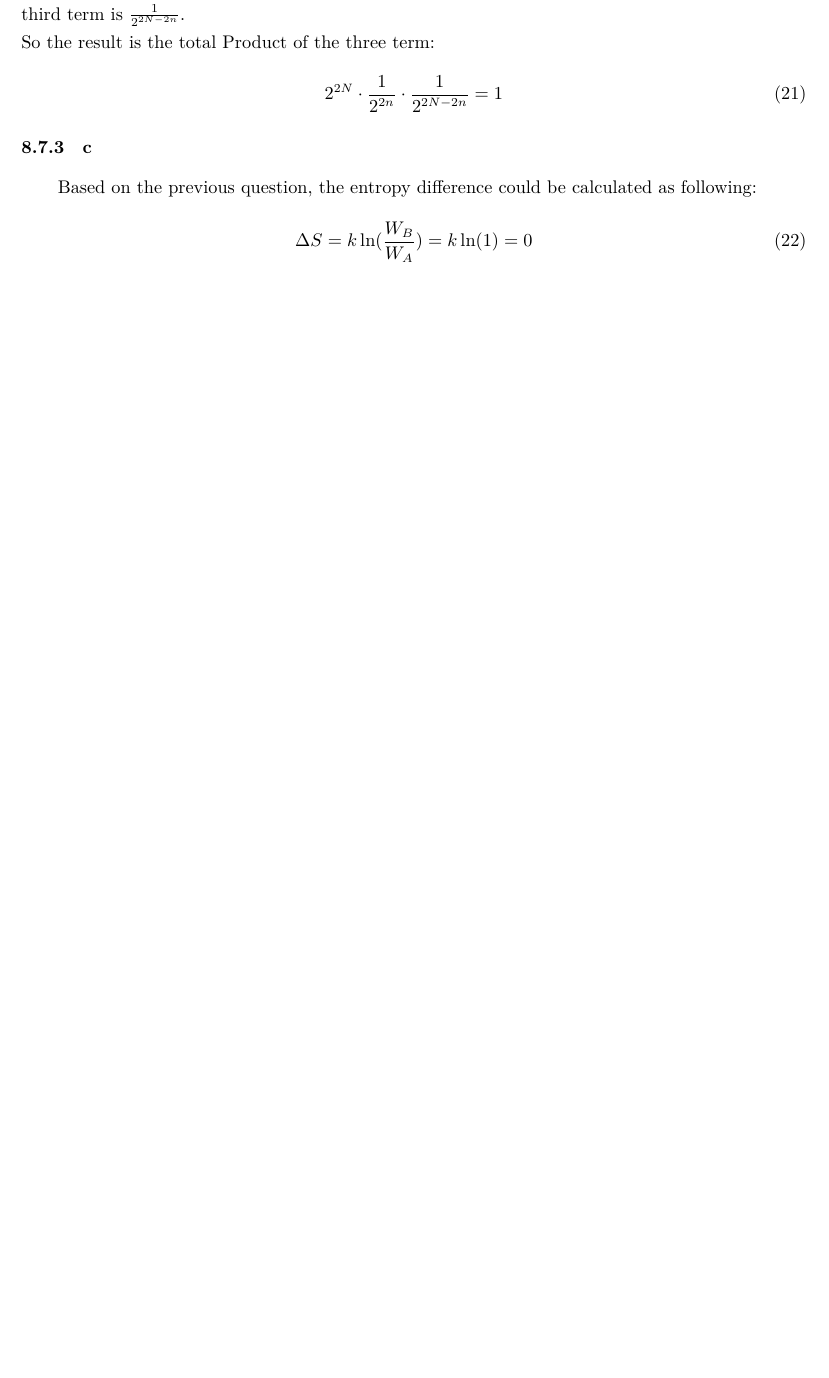
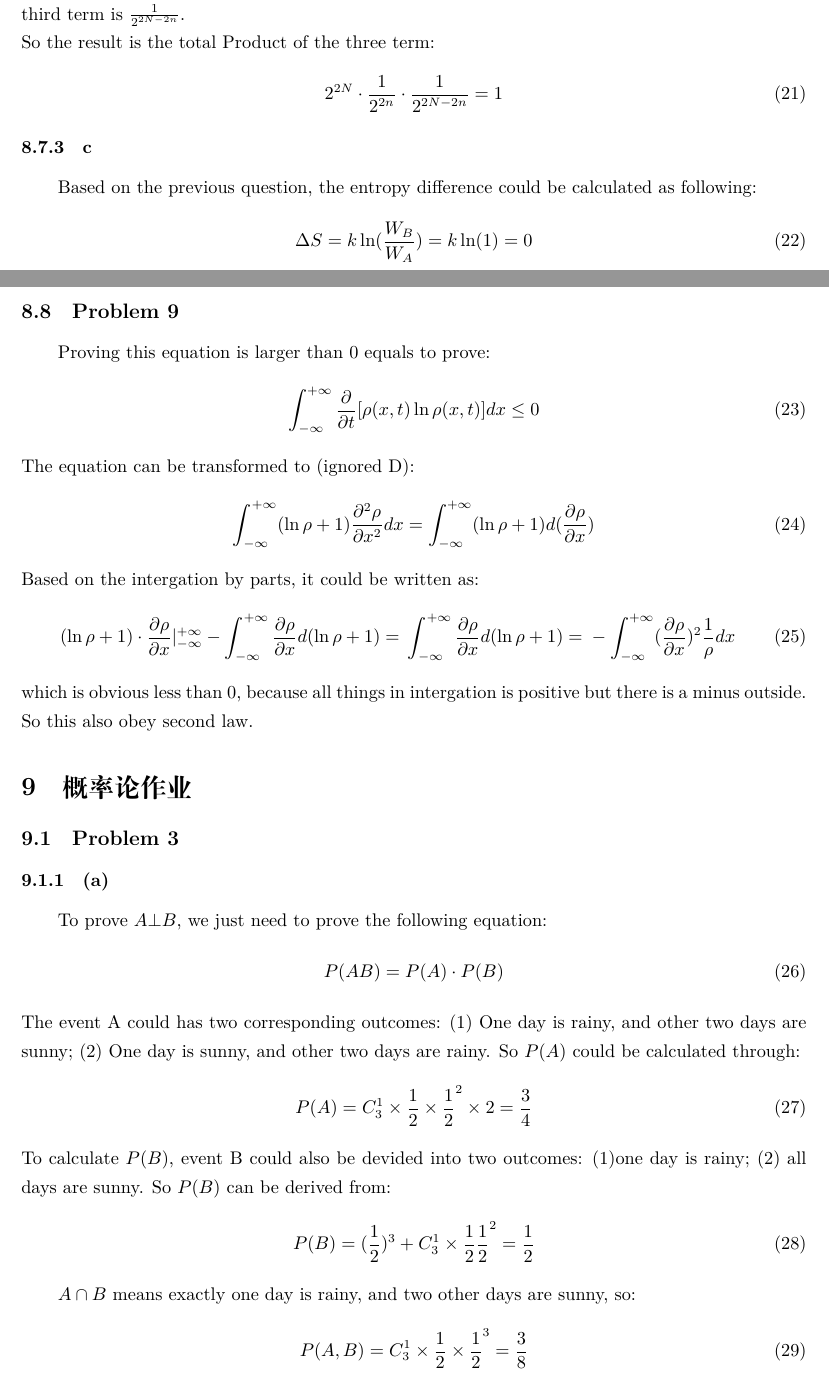
Before and after one commit to caosen469/latex, a LaTeX paper (Ali-loner.github.io-master/The LaTeX testfile for vscode/The testfile for vscode.tex): part of page 10 of 11 before the commit and two parts of pages 10 and 11 of 12 after it, the two joined at a grey line, cut so that both start at the same text, the shorter picture padded with empty space. Compiled offline with XeLaTeX.

Commit message:
Add the problem 3 of the probability course

```diff
--- a/Ali-loner.github.io-master/The LaTeX testfile for vscode/The testfile for vscode.tex
+++ b/Ali-loner.github.io-master/The LaTeX testfile for vscode/The testfile for vscode.tex
@@ -362,3 +362,43 @@ Based on the previous question, the entropy difference could be calculated as fo
 \begin{equation}
 	\Delta S=k \ln (\frac{W_{B}}{W_{A}})=k \ln(1) =0
 \end{equation}
+\newline
+\subsection{Problem 9}
+Proving this equation is larger than 0 equals to prove:
+\begin{equation}
+	\int _{-\infty}^{+\infty}\frac{\partial}{\partial t}[\rho(x,t)\ln \rho(x,t)]dx \leq 0
+\end{equation}
+The equation can be transformed to (ignored D):
+\begin{equation}
+	\int_{-\infty}^{+\infty}(\ln \rho +1)\frac{\partial^{2}\rho}{\partial x^{2}}dx =
+	\int_{-\infty}^{+\infty}(\ln \rho +1) d(\frac{\partial \rho}{\partial x})
+\end{equation}
+Based on the intergation by parts, it could be written as:
+\begin{equation}
+	(\ln \rho +1)\cdot \frac{\partial \rho}{\partial x}|_{-\infty}^{+\infty}-\int_{-\infty}^{+\infty}\frac{\partial \rho}{\partial x}d(\ln \rho +1)=\\
+	\int_{-\infty}^{+\infty}\frac{\partial \rho}{\partial x}d(\ln \rho +1)=\\
+	-\int_{-\infty}^{+\infty}(\frac{\partial \rho}{\partial x})^{2}\frac{1}{\rho}dx
+\end{equation}
+which is obvious less than 0, because all things in intergation is positive but there is a minus outside. So this also obey second law.
+
+\section{概率论作业}
+
+\subsection{Problem 3}
+\subsubsection{(a)}
+To prove $A\bot B$, we just need to prove the following equation:
+\begin{equation}
+	P(AB)=P(A)\cdot P(B)
+\end{equation}
+The event A could has two corresponding outcomes: (1) One day is rainy, and other two days are sunny; (2) One day is sunny, and other two days are rainy. So $P(A)$ could be calculated through:
+\begin{equation}
+	P(A)=C_{3}^{1} \times \frac{1}{2} \times \frac{1}{2}^{2} \times 2=\frac{3}{4}
+\end{equation}
+To calculate $P(B)$, event B could also be devided into two outcomes: (1)one day is rainy; (2) all days are sunny. So $P(B)$ can be derived from:
+\begin{equation}
+	P(B)=(\frac{1}{2})^{3}+C_{3}^{1}\times \frac{1}{2} \frac{1}{2}^{2}=\frac{1}{2}
+\end{equation}
+
+$A \cap B$ means exactly one day is rainy, and two other days are sunny, so:
+\begin{equation}
+	P(A,B)=C_{3}^{1} \times \frac{1}{2} \times \frac{1}{2}^{3}=\frac{3}{8}
+\end{equation}
```
Also changed, not shown: Ali-loner.github.io-master/The LaTeX testfile for vscode/The testfile for vscode.pdf, Ali-loner.github.io-master/The LaTeX testfile for vscode/The testfile for vscode.tex (7 more changed lines), 5 other files.
